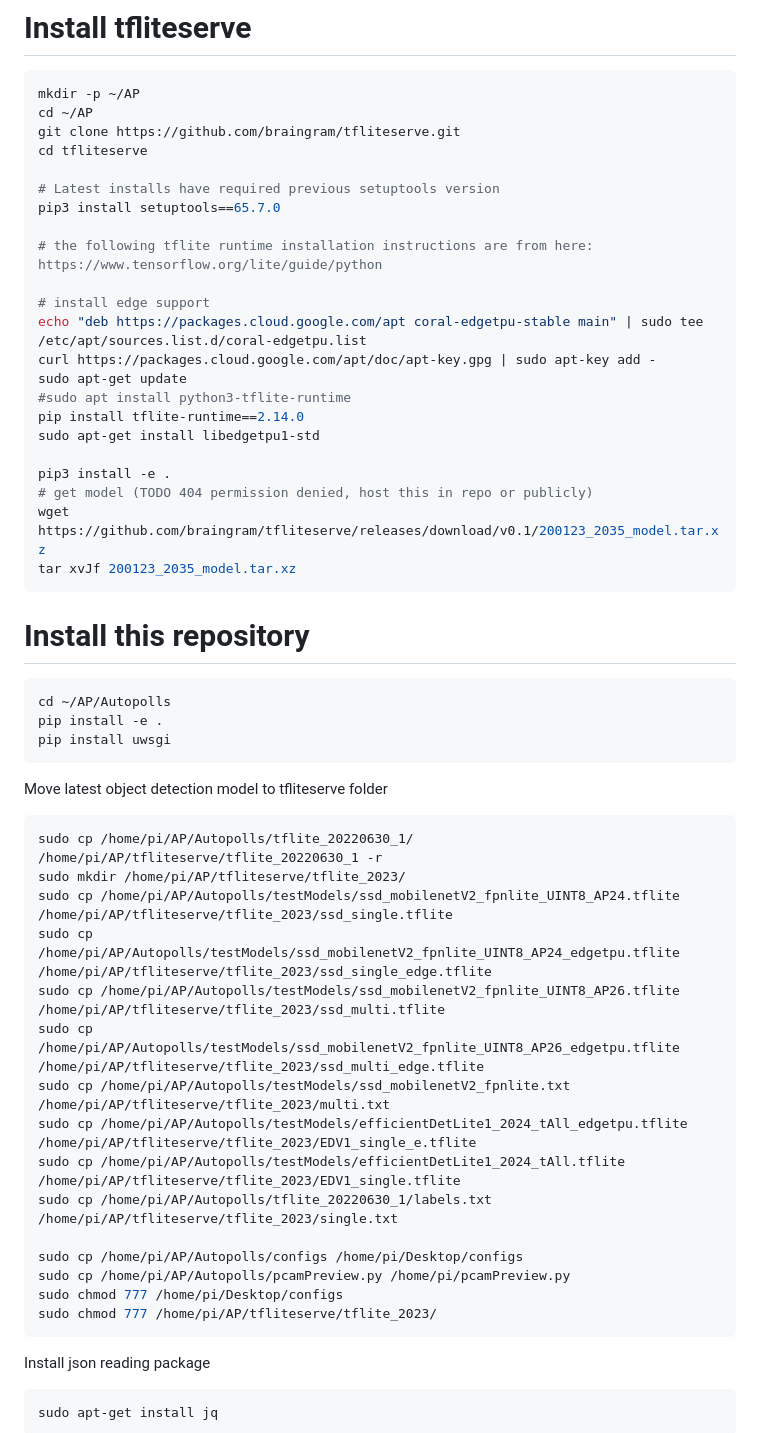
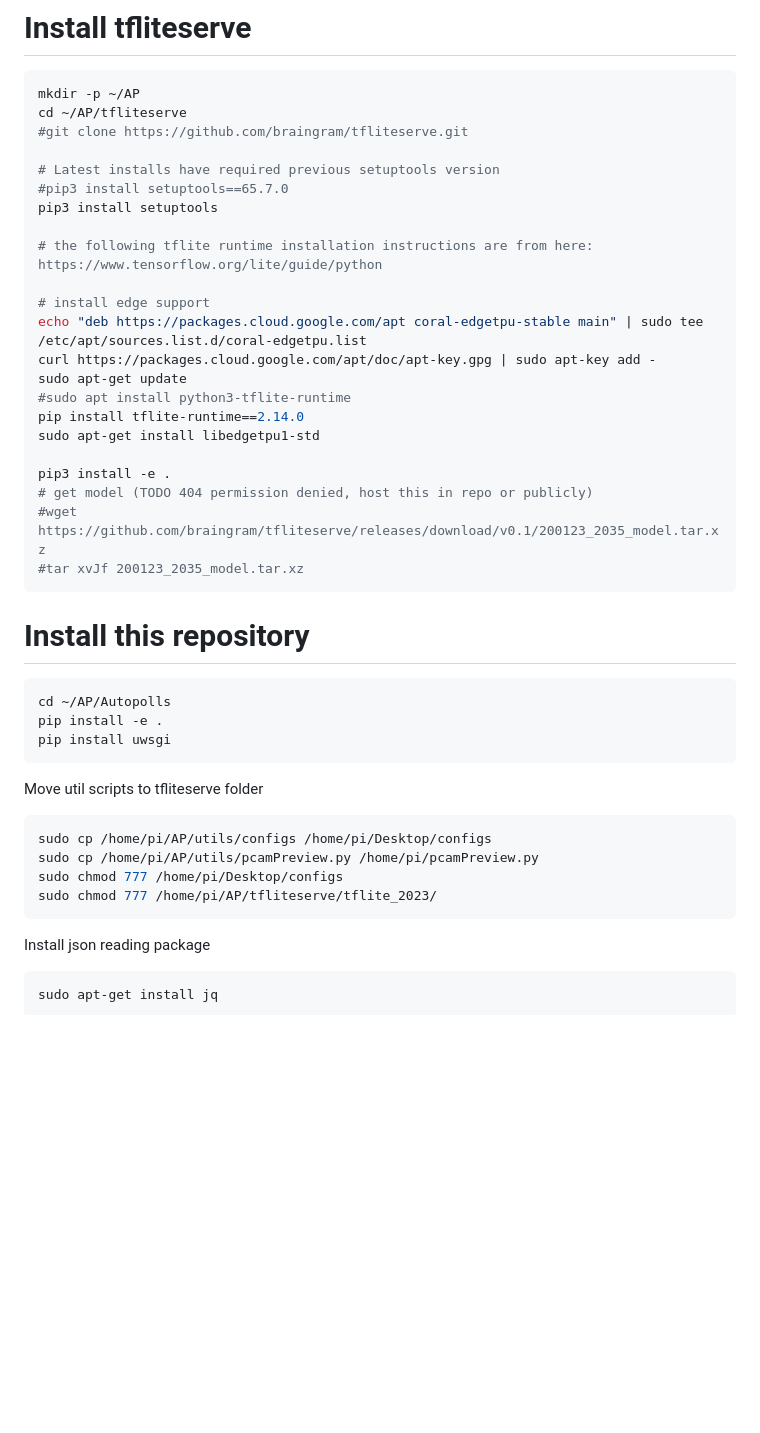
Before and after one commit to Crall-Lab/Autopolls, a Markdown page: README.md, the part around one of its changes. GitHub-like rendering; blank space fills up the shorter version.

Commit message:
Updating and removing old directory paths

````diff
--- a/README.md
+++ b/README.md
@@ -65,12 +65,12 @@ sudo apt install libsystemd-dev
 
 ```bash
 mkdir -p ~/AP
-cd ~/AP
-git clone https://github.com/braingram/tfliteserve.git
-cd tfliteserve
+cd ~/AP/tfliteserve
+#git clone https://github.com/braingram/tfliteserve.git
 
 # Latest installs have required previous setuptools version
-pip3 install setuptools==65.7.0
+#pip3 install setuptools==65.7.0
+pip3 install setuptools
 
 # the following tflite runtime installation instructions are from here: https://www.tensorflow.org/lite/guide/python
 
@@ -84,8 +84,8 @@ sudo apt-get install libedgetpu1-std
 
 pip3 install -e .
 # get model (TODO 404 permission denied, host this in repo or publicly)
-wget https://github.com/braingram/tfliteserve/releases/download/v0.1/200123_2035_model.tar.xz
-tar xvJf 200123_2035_model.tar.xz
+#wget https://github.com/braingram/tfliteserve/releases/download/v0.1/200123_2035_model.tar.xz
+#tar xvJf 200123_2035_model.tar.xz
 ```
 
 # Install this repository
@@ -95,24 +95,15 @@ cd ~/AP/Autopolls
 pip install -e .
 pip install uwsgi
 ```
-Move latest object detection model to tfliteserve folder
+
+Move util scripts to tfliteserve folder
 ```bash
-sudo cp /home/pi/AP/Autopolls/tflite_20220630_1/ /home/pi/AP/tfliteserve/tflite_20220630_1 -r
-sudo mkdir /home/pi/AP/tfliteserve/tflite_2023/
-sudo cp /home/pi/AP/Autopolls/testModels/ssd_mobilenetV2_fpnlite_UINT8_AP24.tflite /home/pi/AP/tfliteserve/tflite_2023/ssd_single.tflite
-sudo cp /home/pi/AP/Autopolls/testModels/ssd_mobilenetV2_fpnlite_UINT8_AP24_edgetpu.tflite /home/pi/AP/tfliteserve/tflite_2023/ssd_single_edge.tflite
-sudo cp /home/pi/AP/Autopolls/testModels/ssd_mobilenetV2_fpnlite_UINT8_AP26.tflite /home/pi/AP/tfliteserve/tflite_2023/ssd_multi.tflite
-sudo cp /home/pi/AP/Autopolls/testModels/ssd_mobilenetV2_fpnlite_UINT8_AP26_edgetpu.tflite /home/pi/AP/tfliteserve/tflite_2023/ssd_multi_edge.tflite
-sudo cp /home/pi/AP/Autopolls/testModels/ssd_mobilenetV2_fpnlite.txt /home/pi/AP/tfliteserve/tflite_2023/multi.txt
-sudo cp /home/pi/AP/Autopolls/testModels/efficientDetLite1_2024_tAll_edgetpu.tflite /home/pi/AP/tfliteserve/tflite_2023/EDV1_single_e.tflite
-sudo cp /home/pi/AP/Autopolls/testModels/efficientDetLite1_2024_tAll.tflite /home/pi/AP/tfliteserve/tflite_2023/EDV1_single.tflite
-sudo cp /home/pi/AP/Autopolls/tflite_20220630_1/labels.txt /home/pi/AP/tfliteserve/tflite_2023/single.txt
-
-sudo cp /home/pi/AP/Autopolls/configs /home/pi/Desktop/configs
-sudo cp /home/pi/AP/Autopolls/pcamPreview.py /home/pi/pcamPreview.py
+sudo cp /home/pi/AP/utils/configs /home/pi/Desktop/configs
+sudo cp /home/pi/AP/utils/pcamPreview.py /home/pi/pcamPreview.py
 sudo chmod 777 /home/pi/Desktop/configs
 sudo chmod 777 /home/pi/AP/tfliteserve/tflite_2023/
 ```
+
 Install json reading package
 ```bash
 sudo apt-get install jq
````
Also changed, not shown: other parts of README.md (+4 -0 lines).
